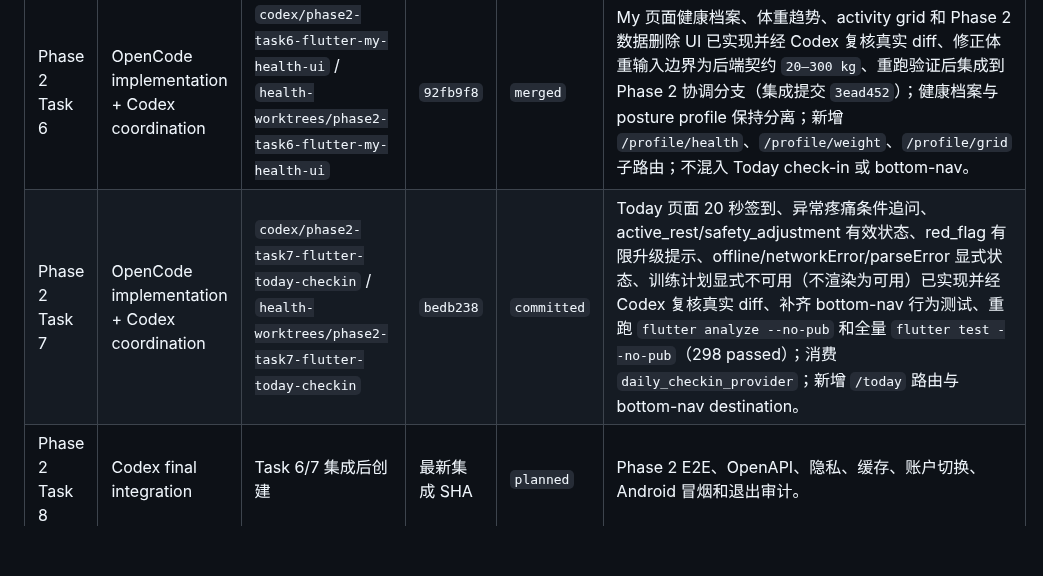
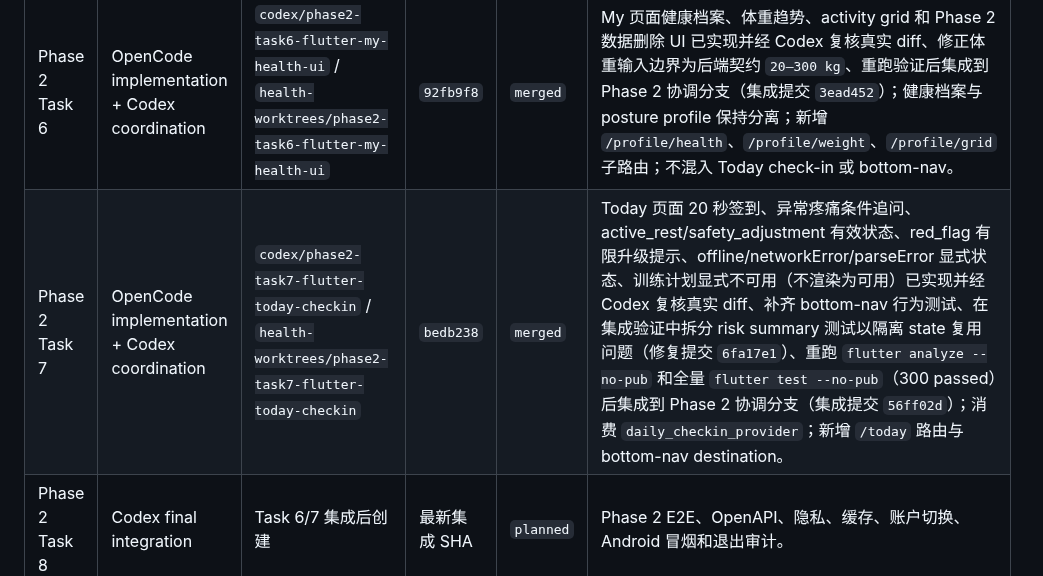
Before and after one commit to Lizz-666/health-agent, a Markdown page: docs/agent/ACTIVE_TASKS.md, the part around the change. Drawn GitHub-style; blank space fills up the shorter version.

Commit message:
docs: mark phase 2 task 7 merged

```diff
--- a/docs/agent/ACTIVE_TASKS.md
+++ b/docs/agent/ACTIVE_TASKS.md
@@ -27,7 +27,7 @@
 | Phase 2 Task 4 | OpenCode implementation + Codex coordination | `codex/phase2-task4-health-weight-grid` / `health-worktrees/phase2-task4-health-weight-grid` | `4491f6e` | `merged` | Weight CRUD、趋势元数据和 activity grid projection 已实现并经 Codex 复核真实 diff、重跑验证后集成到 Phase 2 协调分支（集成提交 `4b73ea4`）；新增 `0006_health_weight_tracking`，覆盖 manual weight CRUD、insufficient_data、移动平均趋势、activity grid 四状态、范围限制和跨用户隔离；不输出训练或饮食调整建议。 |
 | Phase 2 Task 5 | OpenCode implementation + Codex coordination | `codex/phase2-task5-flutter-health-state` / `health-worktrees/phase2-task5-flutter-health-state` | `f50e193` | `merged` | Flutter models、providers、session reset 和测试已实现并经 Codex 复核真实 diff、重跑验证后集成到 Phase 2 协调分支（集成提交 `3901314`）；覆盖 health profile、today check-in、weight trend、activity grid、logout/token failure/account switch reset、parse-error 清空旧状态和 stale response 丢弃；不新增页面或 nav。 |
 | Phase 2 Task 6 | OpenCode implementation + Codex coordination | `codex/phase2-task6-flutter-my-health-ui` / `health-worktrees/phase2-task6-flutter-my-health-ui` | `92fb9f8` | `merged` | My 页面健康档案、体重趋势、activity grid 和 Phase 2 数据删除 UI 已实现并经 Codex 复核真实 diff、修正体重输入边界为后端契约 `20–300 kg`、重跑验证后集成到 Phase 2 协调分支（集成提交 `3ead452`）；健康档案与 posture profile 保持分离；新增 `/profile/health`、`/profile/weight`、`/profile/grid` 子路由；不混入 Today check-in 或 bottom-nav。 |
-| Phase 2 Task 7 | OpenCode implementation + Codex coordination | `codex/phase2-task7-flutter-today-checkin` / `health-worktrees/phase2-task7-flutter-today-checkin` | `bedb238` | `committed` | Today 页面 20 秒签到、异常疼痛条件追问、active_rest/safety_adjustment 有效状态、red_flag 有限升级提示、offline/networkError/parseError 显式状态、训练计划显式不可用（不渲染为可用）已实现并经 Codex 复核真实 diff、补齐 bottom-nav 行为测试、重跑 `flutter analyze --no-pub` 和全量 `flutter test --no-pub`（298 passed）；消费 `daily_checkin_provider`；新增 `/today` 路由与 bottom-nav destination。 |
+| Phase 2 Task 7 | OpenCode implementation + Codex coordination | `codex/phase2-task7-flutter-today-checkin` / `health-worktrees/phase2-task7-flutter-today-checkin` | `bedb238` | `merged` | Today 页面 20 秒签到、异常疼痛条件追问、active_rest/safety_adjustment 有效状态、red_flag 有限升级提示、offline/networkError/parseError 显式状态、训练计划显式不可用（不渲染为可用）已实现并经 Codex 复核真实 diff、补齐 bottom-nav 行为测试、在集成验证中拆分 risk summary 测试以隔离 state 复用问题（修复提交 `6fa17e1`）、重跑 `flutter analyze --no-pub` 和全量 `flutter test --no-pub`（300 passed）后集成到 Phase 2 协调分支（集成提交 `56ff02d`）；消费 `daily_checkin_provider`；新增 `/today` 路由与 bottom-nav destination。 |
 | Phase 2 Task 8 | Codex final integration | Task 6/7 集成后创建 | 最新集成 SHA | `planned` | Phase 2 E2E、OpenAPI、隐私、缓存、账户切换、Android 冒烟和退出审计。 |
 
 ## Integration Order
```
